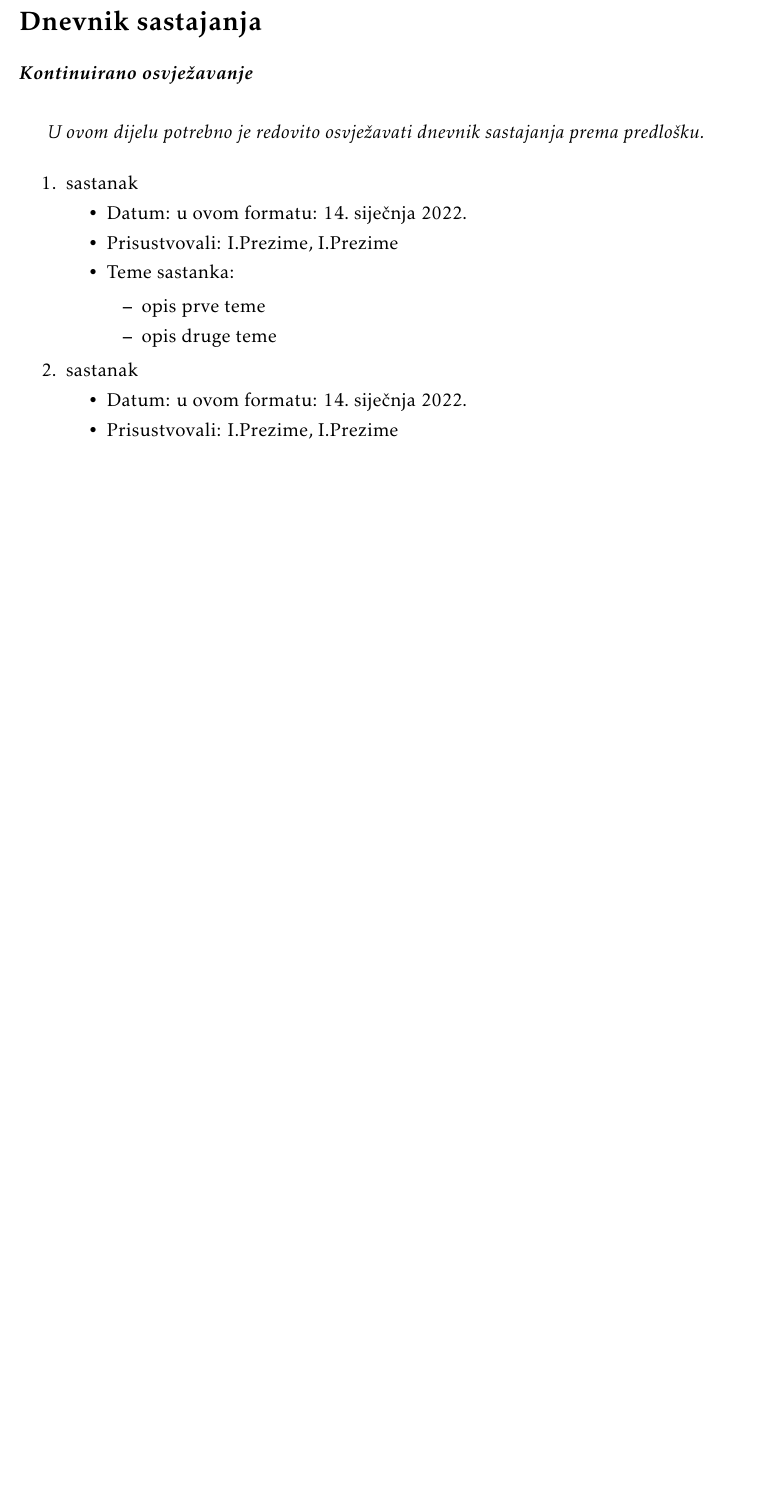
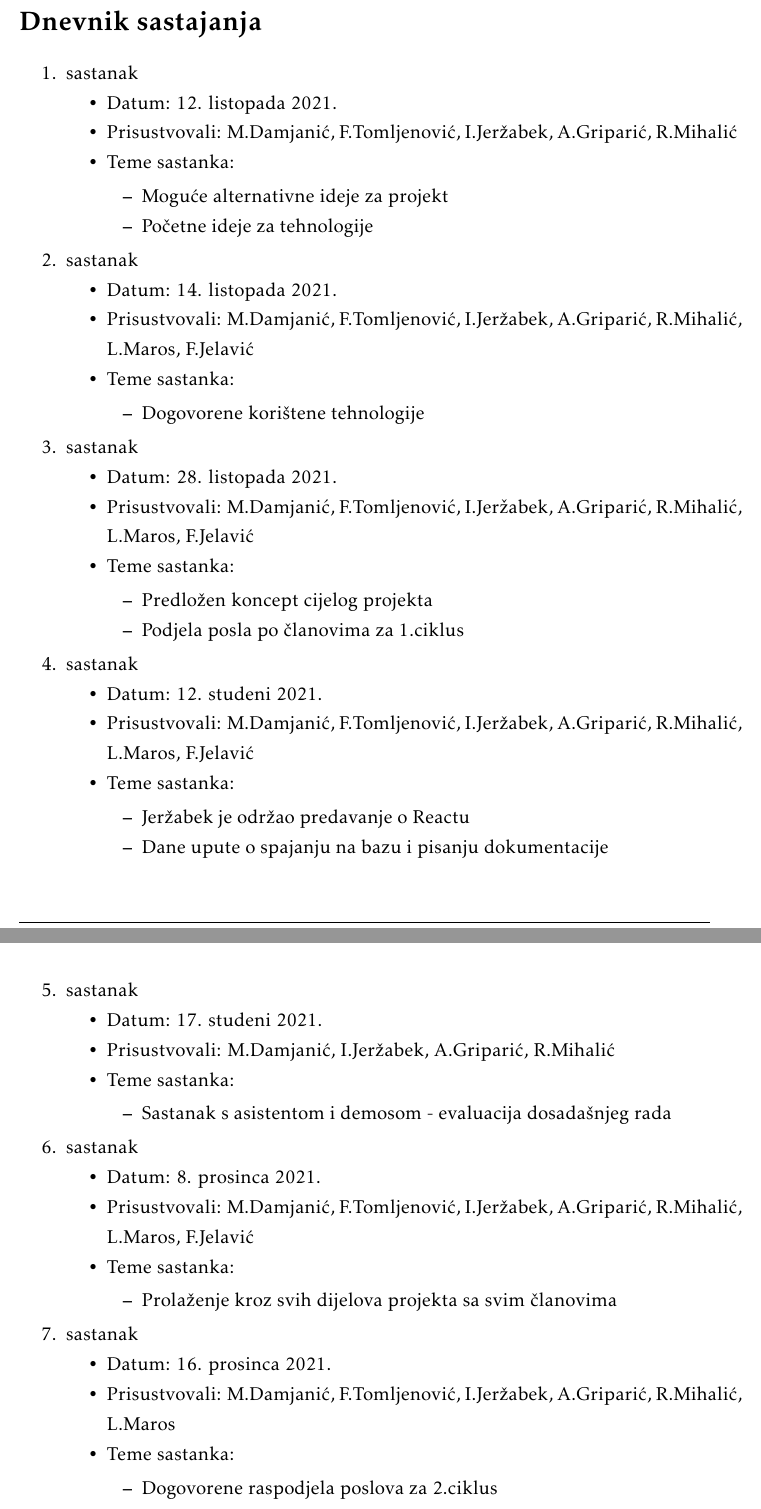
Before and after one commit to jerzabek/Codeshark, a LaTeX document (Dokumentacija/PROGI_ProjektnaDokumentacija.tex, which reads Dokumentacija/Dodatak.tex): part of page 50 of 53 before the commit and two parts of pages 51 and 52 of 55 after it, the two joined at a grey line, cut so that both start at the same text, the shorter picture padded with empty space. Compiled offline with pdfLaTeX.

Commit message:
dodan dnevnik sastajanja

```diff
--- a/Dokumentacija/Dodatak.tex
+++ b/Dokumentacija/Dodatak.tex
@@ -3,31 +3,79 @@
 
 		\section*{Dnevnik sastajanja}
 
-		\textbf{\textit{Kontinuirano osvježavanje}}\\
 
-		 \textit{U ovom dijelu potrebno je redovito osvježavati dnevnik sastajanja prema predlošku.}
 
 		\begin{packed_enum}
 			\item  sastanak
 
 			\item[] \begin{packed_item}
-				\item Datum: u ovom formatu: \today
-				\item Prisustvovali: I.Prezime, I.Prezime
+				\item Datum: 12. listopada 2021.
+				\item Prisustvovali: M.Damjanić, F.Tomljenović, I.Jeržabek, A.Griparić, R.Mihalić
 				\item Teme sastanka:
 				\begin{packed_item}
-					\item  opis prve teme
-					\item  opis druge teme
+					\item  Moguće alternativne ideje za projekt
+					\item  Početne ideje za tehnologije
 				\end{packed_item}
 			\end{packed_item}
 
 			\item  sastanak
 			\item[] \begin{packed_item}
-				\item Datum: u ovom formatu: \today
-				\item Prisustvovali: I.Prezime, I.Prezime
+				\item Datum: 14. listopada 2021.
+				\item Prisustvovali: M.Damjanić, F.Tomljenović, I.Jeržabek, A.Griparić, R.Mihalić, L.Maros, F.Jelavić
 				\item Teme sastanka:
 				\begin{packed_item}
-					\item  opis prve teme
-					\item  opis druge teme
+					\item  Dogovorene korištene tehnologije
 				\end{packed_item}
 			\end{packed_item}
 
+			\item  sastanak
+			\item[] \begin{packed_item}
+				\item Datum: 28. listopada 2021.
+				\item Prisustvovali: M.Damjanić, F.Tomljenović, I.Jeržabek, A.Griparić, R.Mihalić, L.Maros, F.Jelavić
+				\item Teme sastanka:
+				\begin{packed_item}
+					\item  Predložen koncept cijelog projekta
+					\item  Podjela posla po članovima za 1.ciklus
+				\end{packed_item}
+			\end{packed_item}
+
+			\item  sastanak
+			\item[] \begin{packed_item}
+				\item Datum: 12. studeni 2021.
+				\item Prisustvovali: M.Damjanić, F.Tomljenović, I.Jeržabek, A.Griparić, R.Mihalić, L.Maros, F.Jelavić
+				\item Teme sastanka:
+				\begin{packed_item}
+					\item  Jeržabek je održao predavanje o Reactu
+					\item  Dane upute o spajanju na bazu i pisanju dokumentacije
+				\end{packed_item}
+			\end{packed_item}
+
+			\eject
+			\item  sastanak
+			\item[] \begin{packed_item}
+				\item Datum: 17. studeni 2021.
+				\item Prisustvovali: M.Damjanić, I.Jeržabek, A.Griparić, R.Mihalić
+				\item Teme sastanka:
+				\begin{packed_item}
+					\item   Sastanak s asistentom i demosom - evaluacija dosadašnjeg rada
+				\end{packed_item}
+			\end{packed_item}
+
+			\item  sastanak
+			\item[] \begin{packed_item}
+				\item Datum: 8. prosinca 2021.
+				\item Prisustvovali: M.Damjanić, F.Tomljenović, I.Jeržabek, A.Griparić, R.Mihalić, L.Maros, F.Jelavić
+				\item Teme sastanka:
+				\begin{packed_item}
+					\item  Prolaženje kroz svih dijelova projekta sa svim članovima
+				\end{packed_item}
+			\end{packed_item}
+
+			\item  sastanak
+			\item[] \begin{packed_item}
+				\item Datum: 16. prosinca 2021.
+				\item Prisustvovali: M.Damjanić, F.Tomljenović, I.Jeržabek, A.Griparić, R.Mihalić, L.Maros
+				\item Teme sastanka:
+				\begin{packed_item}
+					\item  Dogovorene raspodjela poslova za 2.ciklus
+				\end{packed_item}
@@ -34,3 +102,4 @@
+			\end{packed_item}
 			%
 
 		\end{packed_enum}
```
Also changed, not shown: Dokumentacija/Dnevnik_promjena_dokumentacije.tex (+1 -0 lines), Dokumentacija/Literatura.tex (+2 -0 lines), Dokumentacija/PROGI_ProjektnaDokumentacija.tex (+1 -1 lines), Dokumentacija/Zakljucak.tex (+30 -1 lines), Dokumentacija/PROGI_ProjektnaDokumentacija.pdf, Dokumentacija/Dodatak.tex (20 more changed lines).
